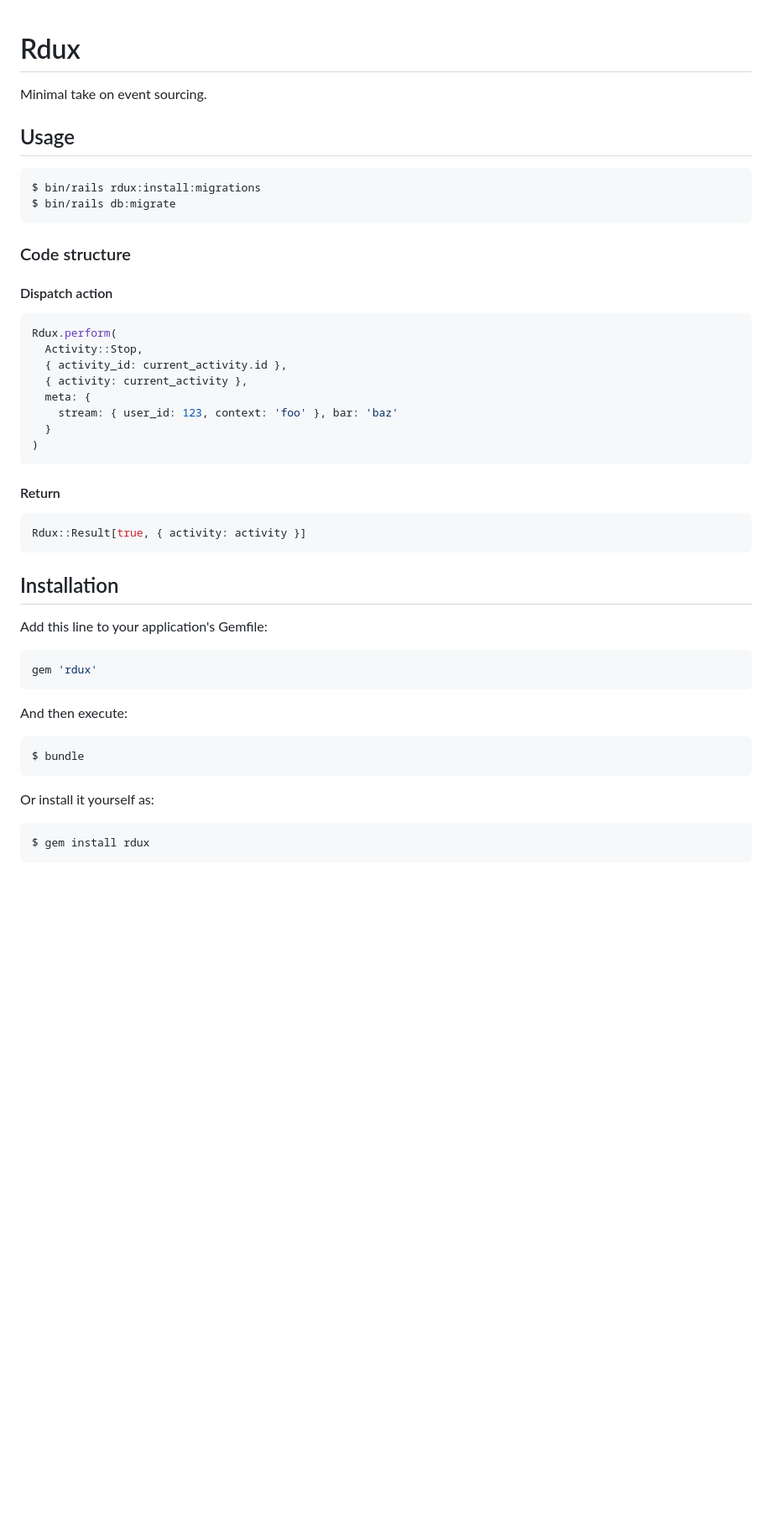
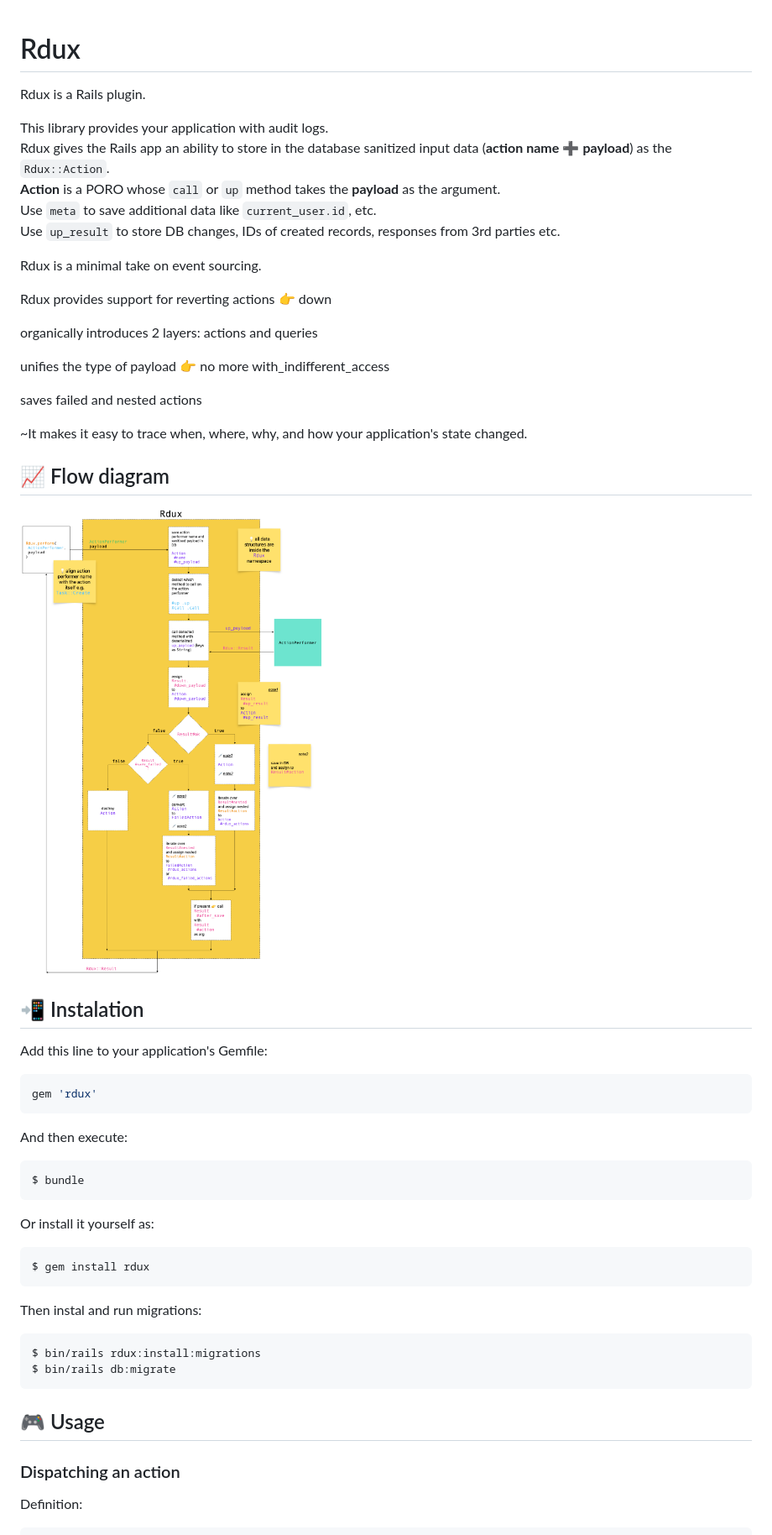
Before and after one commit to artofcodelabs/rdux, a Markdown page: README.md, the part around one of its changes. Shown at 84% size. Drawn GitHub-style; pictures changed too: docs/flow.png (added); blank space fills up the shorter version.

````diff
--- a/README.md
+++ b/README.md
@@ -1,35 +1,31 @@
 # Rdux
-Minimal take on event sourcing.
 
-## Usage
+Rdux is a Rails plugin.
 
-```bash
-$ bin/rails rdux:install:migrations
-$ bin/rails db:migrate
-```
+This library provides your application with audit logs.
+Rdux gives the Rails app an ability to store in the database sanitized input data (**action name** ➕ **payload**) as the `Rdux::Action`.
+**Action** is a PORO whose `call` or `up` method takes the **payload** as the argument.
+Use `meta` to save additional data like `current_user.id`, etc.
+Use `up_result` to store DB changes, IDs of created records, responses from 3rd parties etc.
 
-### Code structure
+Rdux is a minimal take on event sourcing.
 
-#### Dispatch action
+Rdux provides support for reverting actions 👉 down
 
-```ruby
-Rdux.perform(
-  Activity::Stop,
-  { activity_id: current_activity.id },
-  { activity: current_activity },
-  meta: {
-    stream: { user_id: 123, context: 'foo' }, bar: 'baz'
-  }
-)
-```
+organically introduces 2 layers: actions and queries
 
-#### Return
+unifies the type of payload 👉 no more with_indifferent_access
 
-```ruby
-Rdux::Result[true, { activity: activity }]
-```
+saves failed and nested actions
 
-## Installation
+~It makes it easy to trace when, where, why, and how your application's state changed.
+
+## 📈 Flow diagram
+
+![Flow Diagram](docs/flow.png)
+
+## 📲 Instalation
+
 Add this line to your application's Gemfile:
 
 ```ruby
@@ -45,3 +41,17 @@ Or install it yourself as:
 ```bash
 $ gem install rdux
 ```
+
+Then instal and run migrations:
+
+```bash
+$ bin/rails rdux:install:migrations
+$ bin/rails db:migrate
+```
+
+## 🎮 Usage
+
+### Dispatching an action
+
+Definition:
+
````
Also changed, not shown: other parts of README.md (+30 -0 lines), 1 other file.
